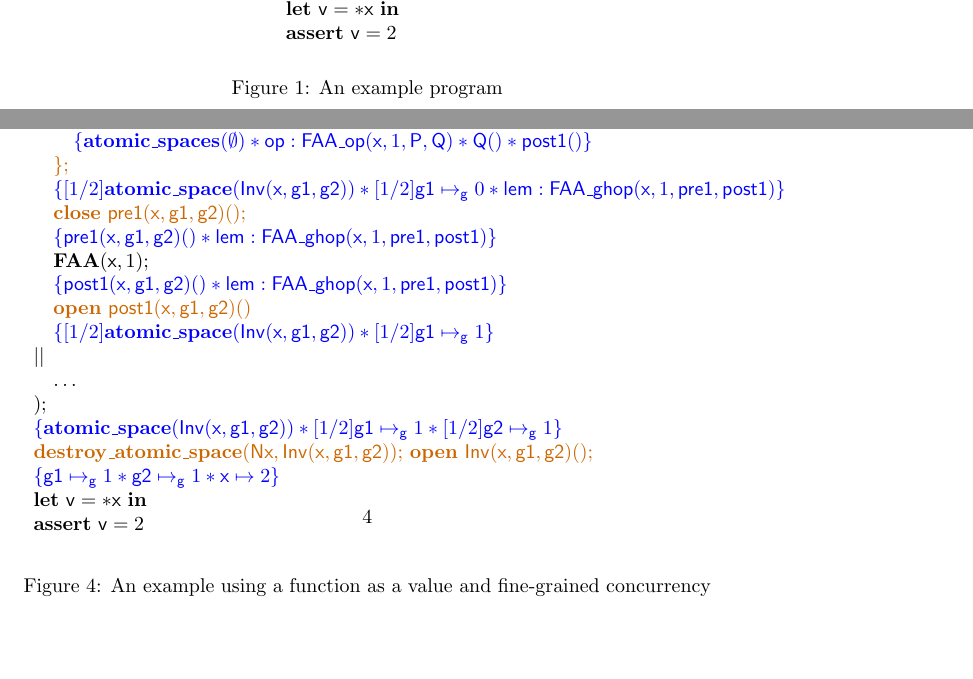
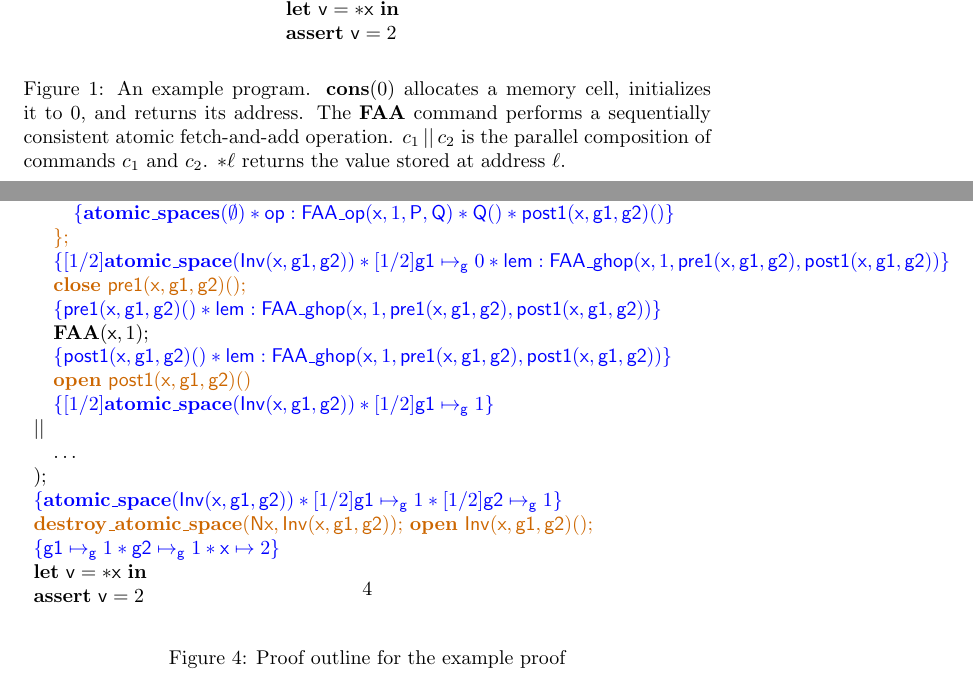
Before and after one commit to btj/verifasts-logic, a LaTeX paper (verifasts-logic.tex): two parts of pages 1 and 4 of 4, joined at a grey line, cut so that both start at the same text, the shorter picture padded with empty space. Compiled offline with pdfLaTeX.

Commit message:
Some minor tweaks

```diff
--- a/verifasts-logic.tex
+++ b/verifasts-logic.tex
@@ -35,7 +35,7 @@ $$\begin{array}{l}
 \mathbf{let}\ \mathsf{v} = {*}\mathsf{x}\ \mathbf{in}\\
 \mathbf{assert}\ \mathsf{v} = 2
 \end{array}$$
-\caption{An example program}\label{fig:example}
+\caption{An example program. $\mathbf{cons}(0)$ allocates a memory cell, initializes it to 0, and returns its address. The $\mathbf{FAA}$ command performs a sequentially consistent atomic fetch-and-add operation. $c_1\,||\, c_2$ is the parallel composition of commands $c_1$ and $c_2$. $*\ell$ returns the value stored at address $\ell$.}\label{fig:example}
 \end{figure}
 
 \begin{figure}
@@ -119,7 +119,7 @@ $$\begin{array}{l}
 \quad \ghost{\begin{array}{@{} l @{}}
 \mathbf{glet}\ \mathsf{lem} = \mathbf{produce\_lem\_ptr\_chunk}\ \mathsf{FAA\_ghop}(\mathsf{x}, 1, \mathsf{pre1}(\mathsf{x}, \mathsf{g1}, \mathsf{g2}), \mathsf{post1}(\mathsf{x}, \mathsf{g1}, \mathsf{g2}))(\mathsf{op})\ \{\\
 \quad \annot{\textrm{For all $\mathsf{P}, \mathsf{Q},$}}\\
-\quad \annot{\{\mathbf{atomic\_spaces}(\emptyset) * \mathsf{op} : \mathsf{FAA\_op}(\mathsf{x}, 1, \mathsf{P}, \mathsf{Q}) * \mathsf{P}() * \mathsf{pre1}()\}}\\
+\quad \annot{\{\mathbf{atomic\_spaces}(\emptyset) * \mathsf{op} : \mathsf{FAA\_op}(\mathsf{x}, 1, \mathsf{P}, \mathsf{Q}) * \mathsf{P}() * \mathsf{pre1}(\mathsf{x}, \mathsf{g1}, \mathsf{g2})()\}}\\
 \quad \mathbf{open}\ \mathsf{pre1}(\mathsf{x}, \mathsf{g1}, \mathsf{g2})();\\
 \quad \annot{\left\{\begin{array}{l}
 \mathbf{atomic\_spaces}(\emptyset) * \mathsf{op} : \mathsf{FAA\_op}(\mathsf{x}, 1, \mathsf{P}, \mathsf{Q}) * \mathsf{P}() * {}\\
@@ -151,14 +151,14 @@ $$\begin{array}{l}
 {}[1/2]\mathbf{atomic\_space}(\mathsf{Nx}, \mathsf{Inv}(\mathsf{x}, \mathsf{g1}, \mathsf{g2})) * [1/2]\mathsf{g1} \gmapsto 1
 \end{array}\right\}}\\
 \quad \mathbf{close}\ \mathsf{post1}(\mathsf{x}, \mathsf{g1}, \mathsf{g2})()\\
-\quad \annot{\{\mathbf{atomic\_spaces}(\emptyset) * \mathsf{op} : \mathsf{FAA\_op}(\mathsf{x}, 1, \mathsf{P}, \mathsf{Q}) * \mathsf{Q}() * \mathsf{post1}()\}}\\
+\quad \annot{\{\mathbf{atomic\_spaces}(\emptyset) * \mathsf{op} : \mathsf{FAA\_op}(\mathsf{x}, 1, \mathsf{P}, \mathsf{Q}) * \mathsf{Q}() * \mathsf{post1}(\mathsf{x}, \mathsf{g1}, \mathsf{g2})()\}}\\
 \};
 \end{array}}\\
-\quad \annot{\{[1/2]\mathbf{atomic\_space}(\mathsf{Inv}(\mathsf{x}, \mathsf{g1}, \mathsf{g2})) * [1/2]\mathsf{g1} \gmapsto 0 * \mathsf{lem} : \mathsf{FAA\_ghop}(\mathsf{x}, 1, \mathsf{pre1}, \mathsf{post1})\}}\\
+\quad \annot{\{[1/2]\mathbf{atomic\_space}(\mathsf{Inv}(\mathsf{x}, \mathsf{g1}, \mathsf{g2})) * [1/2]\mathsf{g1} \gmapsto 0 * \mathsf{lem} : \mathsf{FAA\_ghop}(\mathsf{x}, 1, \mathsf{pre1}(\mathsf{x}, \mathsf{g1}, \mathsf{g2}), \mathsf{post1}(\mathsf{x}, \mathsf{g1}, \mathsf{g2}))\}}\\
 \quad \ghost{\mathbf{close}\ \mathsf{pre1}(\mathsf{x}, \mathsf{g1}, \mathsf{g2})();}\\
-\quad \annot{\{\mathsf{pre1}(\mathsf{x}, \mathsf{g1}, \mathsf{g2})() * \mathsf{lem} : \mathsf{FAA\_ghop}(\mathsf{x}, 1, \mathsf{pre1}, \mathsf{post1})\}}\\
+\quad \annot{\{\mathsf{pre1}(\mathsf{x}, \mathsf{g1}, \mathsf{g2})() * \mathsf{lem} : \mathsf{FAA\_ghop}(\mathsf{x}, 1, \mathsf{pre1}(\mathsf{x}, \mathsf{g1}, \mathsf{g2}), \mathsf{post1}(\mathsf{x}, \mathsf{g1}, \mathsf{g2}))\}}\\
 \quad \mathbf{FAA}(\mathsf{x}, 1);\\
-\quad \annot{\{\mathsf{post1}(\mathsf{x}, \mathsf{g1}, \mathsf{g2})() * \mathsf{lem} : \mathsf{FAA\_ghop}(\mathsf{x}, 1, \mathsf{pre1}, \mathsf{post1})\}}\\
+\quad \annot{\{\mathsf{post1}(\mathsf{x}, \mathsf{g1}, \mathsf{g2})() * \mathsf{lem} : \mathsf{FAA\_ghop}(\mathsf{x}, 1, \mathsf{pre1}(\mathsf{x}, \mathsf{g1}, \mathsf{g2}), \mathsf{post1}(\mathsf{x}, \mathsf{g1}, \mathsf{g2}))\}}\\
 \quad \ghost{\mathbf{open}\ \mathsf{post1}(\mathsf{x}, \mathsf{g1}, \mathsf{g2})()}\\
 \quad \annot{\{[1/2]\mathbf{atomic\_space}(\mathsf{Inv}(\mathsf{x}, \mathsf{g1}, \mathsf{g2})) * [1/2]\mathsf{g1} \gmapsto 1\}}\\
 ||\\
@@ -170,7 +170,7 @@ $$\begin{array}{l}
 \mathbf{let}\ \mathsf{v} = {*}\mathsf{x}\ \mathbf{in}\\
 \mathbf{assert}\ \mathsf{v} = 2
 \end{array}$$
-\caption{An example using a function as a value and fine-grained concurrency}\label{fig:example}
+\caption{Proof outline for the example proof}\label{fig:example}
 \end{figure}
 
 \end{document}
```
